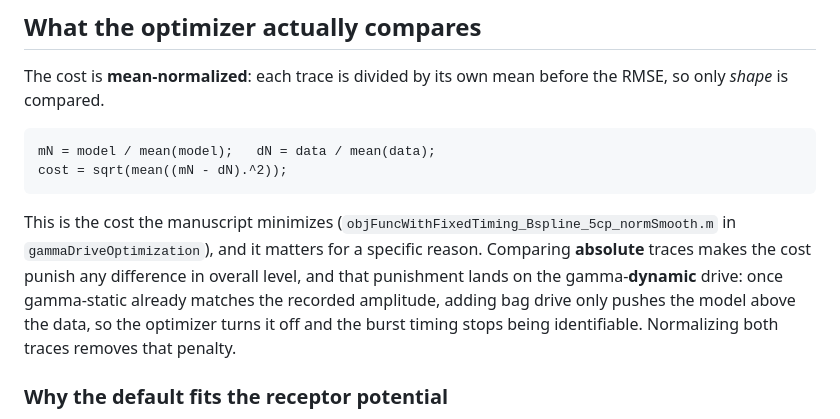
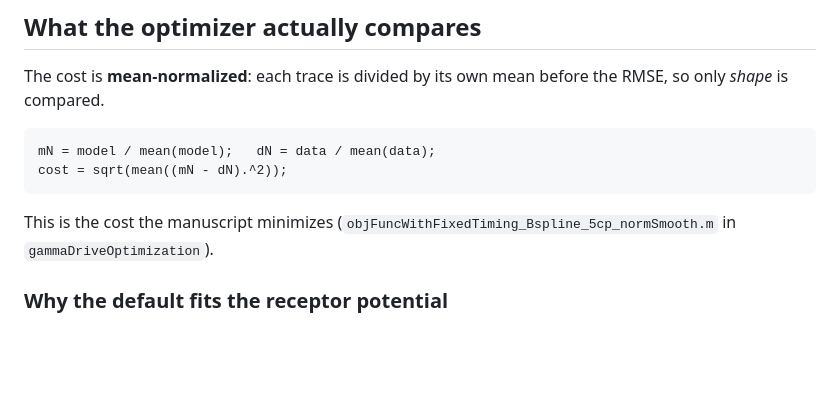
Before and after one commit to Neuromechanics-Lab/spindleModelTutorial, a Markdown page: docs/06_your_data.md, the part around the change. Drawn GitHub-style; blank space fills up the shorter version.

Commit message:
Revise cost explanation in 06_your_data.md
Clarified explanation of cost minimization in manuscript.

````diff
--- a/docs/06_your_data.md
+++ b/docs/06_your_data.md
@@ -100,13 +100,7 @@ cost = sqrt(mean((mN - dN).^2));
 ```
 
 This is the cost the manuscript minimizes
-(`objFuncWithFixedTiming_Bspline_5cp_normSmooth.m` in `gammaDriveOptimization`),
-and it matters for a specific reason. Comparing **absolute** traces makes the cost
-punish any difference in overall level, and that punishment lands on the
-gamma-**dynamic** drive: once gamma-static already matches the recorded amplitude,
-adding bag drive only pushes the model above the data, so the optimizer turns it
-off and the burst timing stops being identifiable. Normalizing both traces removes
-that penalty.
+(`objFuncWithFixedTiming_Bspline_5cp_normSmooth.m` in `gammaDriveOptimization`).
 
 ### Why the default fits the receptor potential
 
````
